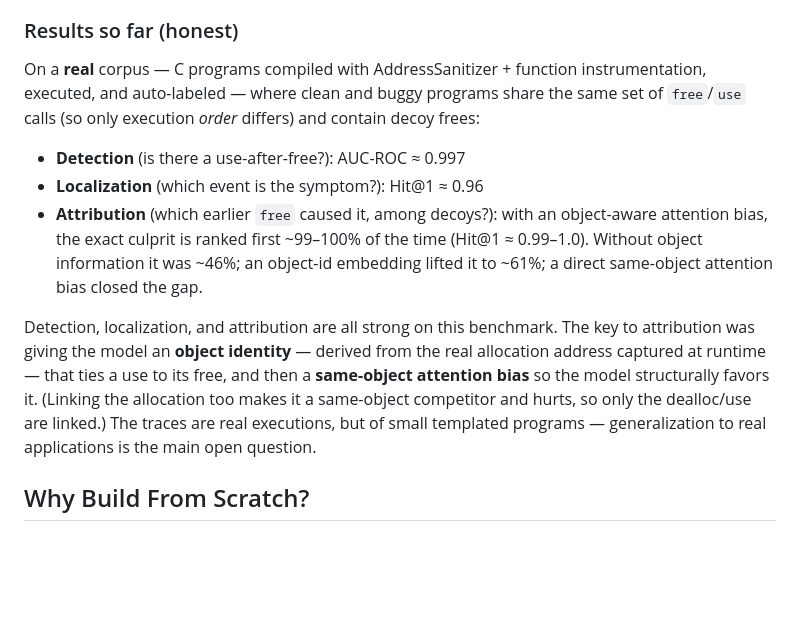
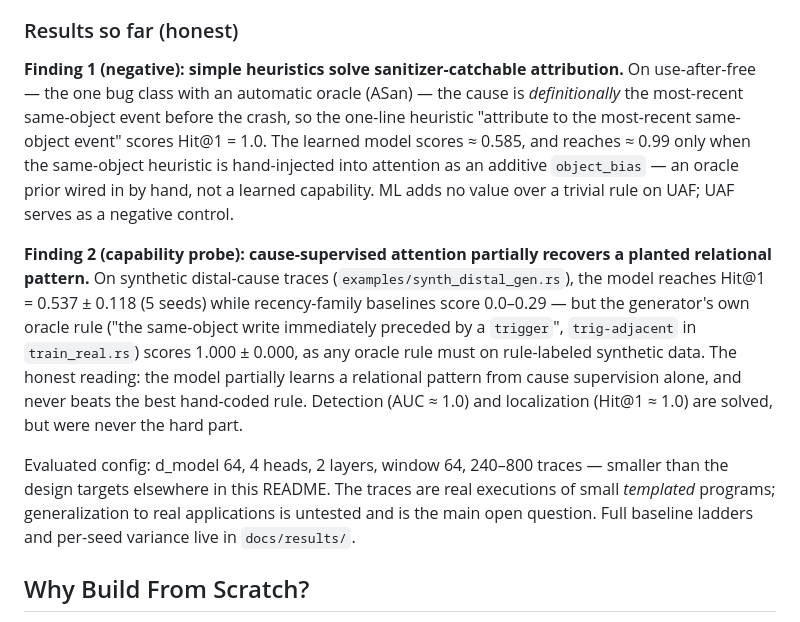
Before and after one commit to samarthkulshrestha/bibe, a Markdown page: README.md, the part around the change. Drawn GitHub-style; blank space fills up the shorter version.

Commit message:
docs: reframe results as negative-control finding; retract oracle-blind baseline claim

```diff
--- a/README.md
+++ b/README.md
@@ -45,13 +45,31 @@ The full system is implemented from scratch in Rust and trains end-to-end. What
 
 ### Results so far (honest)
 
-On a **real** corpus — C programs compiled with AddressSanitizer + function instrumentation, executed, and auto-labeled — where clean and buggy programs share the same set of `free`/`use` calls (so only execution *order* differs) and contain decoy frees:
+**Finding 1 (negative): simple heuristics solve sanitizer-catchable attribution.**
+On use-after-free — the one bug class with an automatic oracle (ASan) — the
+cause is *definitionally* the most-recent same-object event before the crash,
+so the one-line heuristic "attribute to the most-recent same-object event"
+scores Hit@1 = 1.0. The learned model scores ≈ 0.585, and reaches ≈ 0.99 only
+when the same-object heuristic is hand-injected into attention as an additive
+`object_bias` — an oracle prior wired in by hand, not a learned capability.
+ML adds no value over a trivial rule on UAF; UAF serves as a negative control.
 
-- **Detection** (is there a use-after-free?): AUC-ROC ≈ 0.997
-- **Localization** (which event is the symptom?): Hit@1 ≈ 0.96
-- **Attribution** (which earlier `free` caused it, among decoys?): with an object-aware attention bias, the exact culprit is ranked first ~99–100% of the time (Hit@1 ≈ 0.99–1.0). Without object information it was ~46%; an object-id embedding lifted it to ~61%; a direct same-object attention bias closed the gap.
+**Finding 2 (capability probe): cause-supervised attention partially recovers
+a planted relational pattern.** On synthetic distal-cause traces
+(`examples/synth_distal_gen.rs`), the model reaches Hit@1 = 0.537 ± 0.118
+(5 seeds) while recency-family baselines score 0.0–0.29 — but the generator's
+own oracle rule ("the same-object write immediately preceded by a `trigger`",
+`trig-adjacent` in `train_real.rs`) scores 1.000 ± 0.000, as any oracle rule
+must on rule-labeled synthetic data. The honest reading: the model partially
+learns a relational pattern from cause supervision alone, and never beats the
+best hand-coded rule. Detection (AUC ≈ 1.0) and localization (Hit@1 ≈ 1.0)
+are solved, but were never the hard part.
 
-Detection, localization, and attribution are all strong on this benchmark. The key to attribution was giving the model an **object identity** — derived from the real allocation address captured at runtime — that ties a use to its free, and then a **same-object attention bias** so the model structurally favors it. (Linking the allocation too makes it a same-object competitor and hurts, so only the dealloc/use are linked.) The traces are real executions, but of small templated programs — generalization to real applications is the main open question.
+Evaluated config: d_model 64, 4 heads, 2 layers, window 64, 240–800 traces —
+smaller than the design targets elsewhere in this README. The traces are real
+executions of small *templated* programs; generalization to real applications
+is untested and is the main open question. Full baseline ladders and per-seed
+variance live in `docs/results/`.
 
 ## Why Build From Scratch?
 
```
